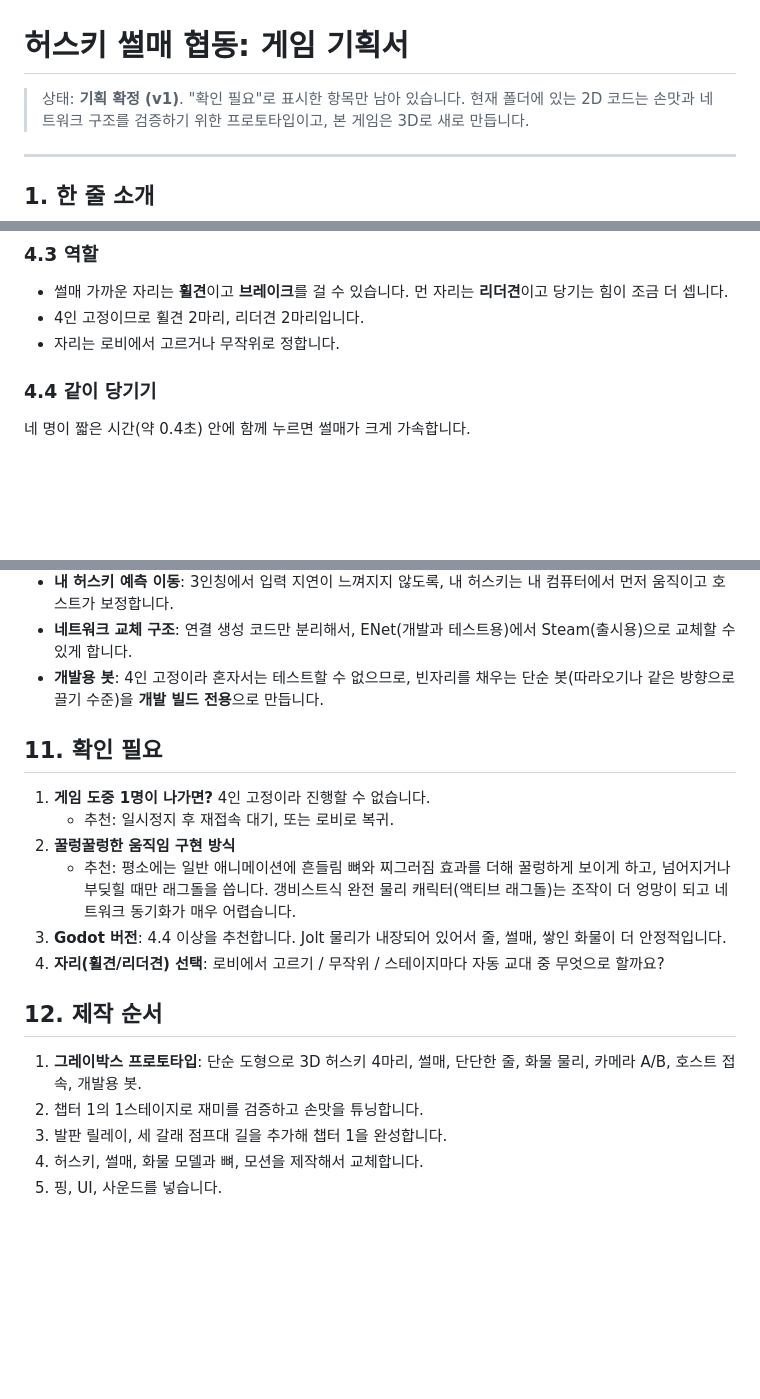
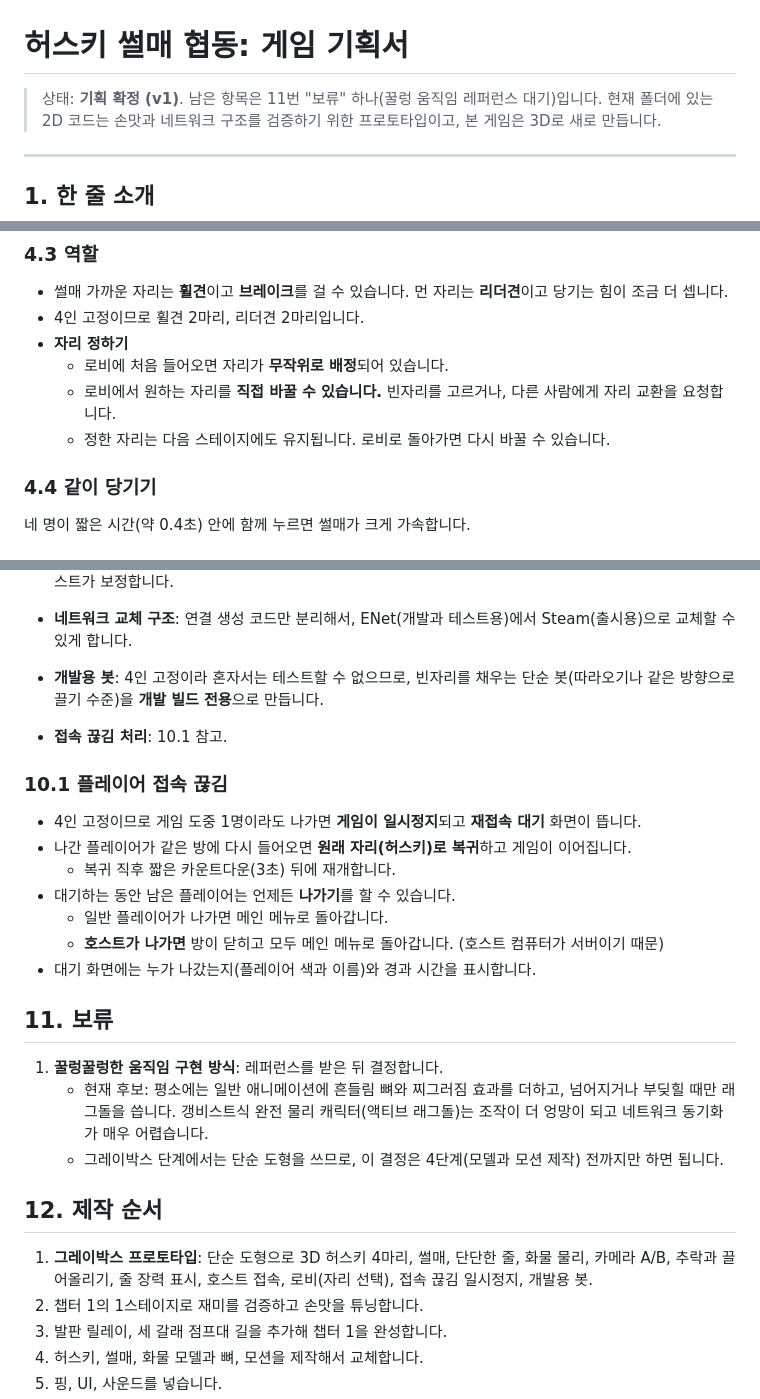
Before and after one commit to dlawodnjs/HUSKY-GAME, a Markdown page: sled-coop/DESIGN.md, 3 parts joined by grey strips. GitHub-like rendering; blank space fills up the shorter version.

Commit message:
Design: finalize engine version, lobby seat selection and disconnect handling
Co-Authored-By: Claude Opus 5.5 <noreply@anthropic.com>
Claude-Session: https://claude.ai/code/session_012q8sRrS8Tf1YPihPLGquNk

```diff
--- a/sled-coop/DESIGN.md
+++ b/sled-coop/DESIGN.md
@@ -1,6 +1,6 @@
 # 허스키 썰매 협동: 게임 기획서
 
-> 상태: **기획 확정 (v1)**. "확인 필요"로 표시한 항목만 남아 있습니다.
+> 상태: **기획 확정 (v1)**. 남은 항목은 11번 "보류" 하나(꿀렁 움직임 레퍼런스 대기)입니다.
 > 현재 폴더에 있는 2D 코드는 손맛과 네트워크 구조를 검증하기 위한 프로토타입이고, 본 게임은 3D로 새로 만듭니다.
 
 ---
@@ -58,7 +58,10 @@
 ### 4.3 역할
 - 썰매 가까운 자리는 **휠견**이고 **브레이크**를 걸 수 있습니다. 먼 자리는 **리더견**이고 당기는 힘이 조금 더 셉니다.
 - 4인 고정이므로 휠견 2마리, 리더견 2마리입니다.
-- 자리는 로비에서 고르거나 무작위로 정합니다.
+- **자리 정하기**
+  - 로비에 처음 들어오면 자리가 **무작위로 배정**되어 있습니다.
+  - 로비에서 원하는 자리를 **직접 바꿀 수 있습니다.** 빈자리를 고르거나, 다른 사람에게 자리 교환을 요청합니다.
+  - 정한 자리는 다음 스테이지에도 유지됩니다. 로비로 돌아가면 다시 바꿀 수 있습니다.
 
 ### 4.4 같이 당기기
 네 명이 짧은 시간(약 0.4초) 안에 함께 누르면 썰매가 크게 가속합니다.
@@ -158,16 +161,24 @@
 - **네트워크 교체 구조**: 연결 생성 코드만 분리해서, ENet(개발과 테스트용)에서 Steam(출시용)으로 교체할 수 있게 합니다.
 - **개발용 봇**: 4인 고정이라 혼자서는 테스트할 수 없으므로, 빈자리를 채우는 단순 봇(따라오기나 같은 방향으로 끌기 수준)을 **개발 빌드 전용**으로 만듭니다.
 
-## 11. 확인 필요
-1. **게임 도중 1명이 나가면?** 4인 고정이라 진행할 수 없습니다.
-   - 추천: 일시정지 후 재접속 대기, 또는 로비로 복귀.
-2. **꿀렁꿀렁한 움직임 구현 방식**
-   - 추천: 평소에는 일반 애니메이션에 흔들림 뼈와 찌그러짐 효과를 더해 꿀렁하게 보이게 하고, 넘어지거나 부딪힐 때만 래그돌을 씁니다. 갱비스트식 완전 물리 캐릭터(액티브 래그돌)는 조작이 더 엉망이 되고 네트워크 동기화가 매우 어렵습니다.
-3. **Godot 버전**: 4.4 이상을 추천합니다. Jolt 물리가 내장되어 있어서 줄, 썰매, 쌓인 화물이 더 안정적입니다.
-4. **자리(휠견/리더견) 선택**: 로비에서 고르기 / 무작위 / 스테이지마다 자동 교대 중 무엇으로 할까요?
+- **접속 끊김 처리**: 10.1 참고.
+
+### 10.1 플레이어 접속 끊김
+- 4인 고정이므로 게임 도중 1명이라도 나가면 **게임이 일시정지**되고 **재접속 대기** 화면이 뜹니다.
+- 나간 플레이어가 같은 방에 다시 들어오면 **원래 자리(허스키)로 복귀**하고 게임이 이어집니다.
+  - 복귀 직후 짧은 카운트다운(3초) 뒤에 재개합니다.
+- 대기하는 동안 남은 플레이어는 언제든 **나가기**를 할 수 있습니다.
+  - 일반 플레이어가 나가면 메인 메뉴로 돌아갑니다.
+  - **호스트가 나가면** 방이 닫히고 모두 메인 메뉴로 돌아갑니다. (호스트 컴퓨터가 서버이기 때문)
+- 대기 화면에는 누가 나갔는지(플레이어 색과 이름)와 경과 시간을 표시합니다.
+
+## 11. 보류
+1. **꿀렁꿀렁한 움직임 구현 방식**: 레퍼런스를 받은 뒤 결정합니다.
+   - 현재 후보: 평소에는 일반 애니메이션에 흔들림 뼈와 찌그러짐 효과를 더하고, 넘어지거나 부딪힐 때만 래그돌을 씁니다. 갱비스트식 완전 물리 캐릭터(액티브 래그돌)는 조작이 더 엉망이 되고 네트워크 동기화가 매우 어렵습니다.
+   - 그레이박스 단계에서는 단순 도형을 쓰므로, 이 결정은 4단계(모델과 모션 제작) 전까지만 하면 됩니다.
 
 ## 12. 제작 순서
-1. **그레이박스 프로토타입**: 단순 도형으로 3D 허스키 4마리, 썰매, 단단한 줄, 화물 물리, 카메라 A/B, 호스트 접속, 개발용 봇.
+1. **그레이박스 프로토타입**: 단순 도형으로 3D 허스키 4마리, 썰매, 단단한 줄, 화물 물리, 카메라 A/B, 추락과 끌어올리기, 줄 장력 표시, 호스트 접속, 로비(자리 선택), 접속 끊김 일시정지, 개발용 봇.
 2. 챕터 1의 1스테이지로 재미를 검증하고 손맛을 튜닝합니다.
 3. 발판 릴레이, 세 갈래 점프대 길을 추가해 챕터 1을 완성합니다.
 4. 허스키, 썰매, 화물 모델과 뼈, 모션을 제작해서 교체합니다.
```
Also changed, not shown: other parts of sled-coop/DESIGN.md (+1 -1 lines).
